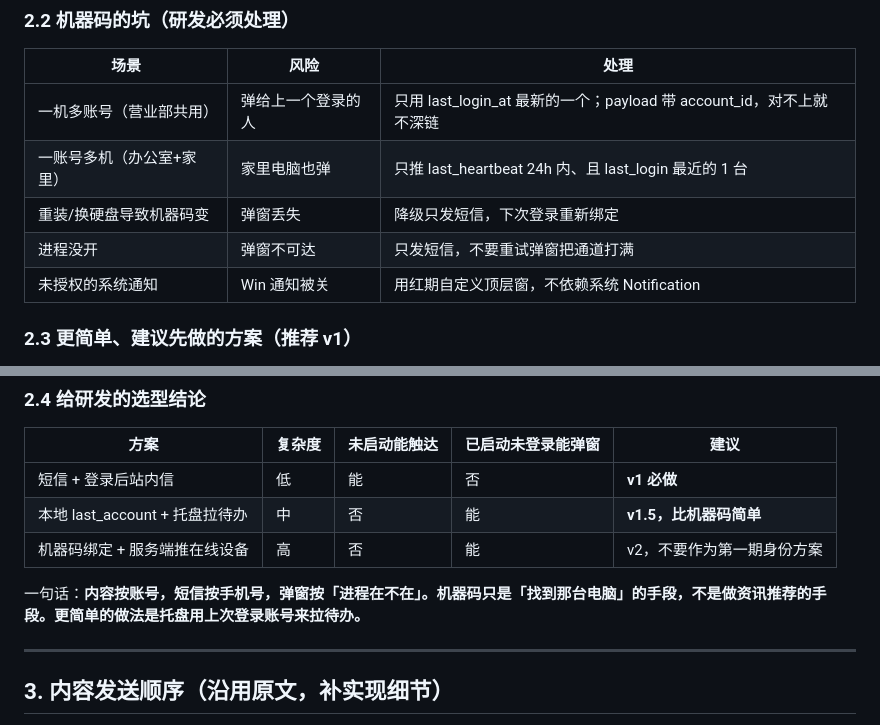
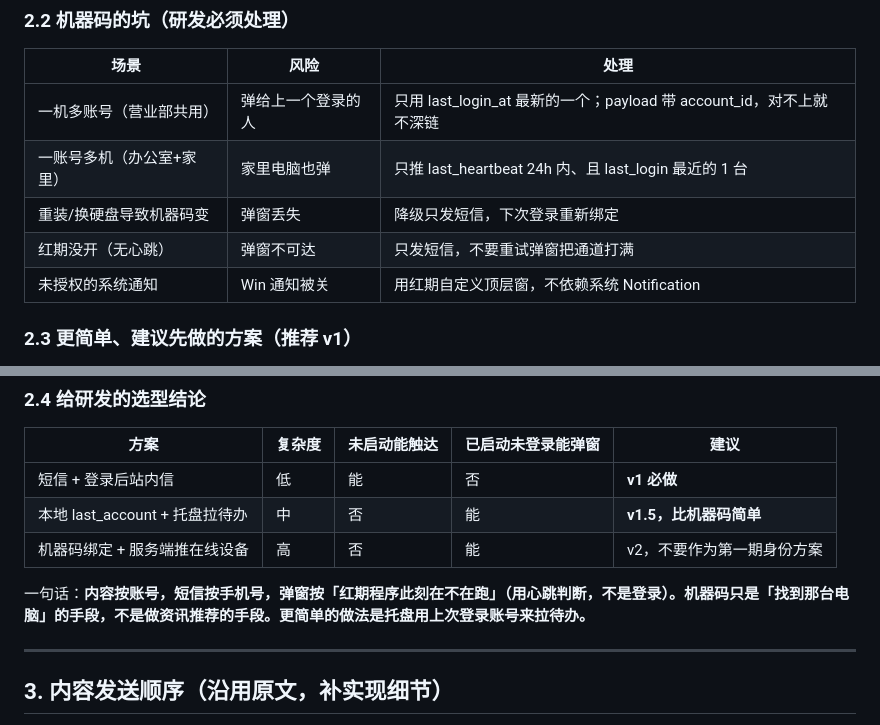
Before and after one commit to Leo123456789011/hello-world, a Markdown page: docs/hongqi-silent-user-reach.md, 2 parts joined by grey strips. Rendered like a GitHub page.

```diff
--- a/docs/hongqi-silent-user-reach.md
+++ b/docs/hongqi-silent-user-reach.md
@@ -119,7 +154,7 @@
 | 一机多账号（营业部共用） | 弹给上一个登录的人 | 只用 last_login_at 最新的一个；payload 带 account_id，对不上就不深链 |
 | 一账号多机（办公室+家里） | 家里电脑也弹 | 只推 last_heartbeat 24h 内、且 last_login 最近的 1 台 |
 | 重装/换硬盘导致机器码变 | 弹窗丢失 | 降级只发短信，下次登录重新绑定 |
-| 进程没开 | 弹窗不可达 | 只发短信，不要重试弹窗把通道打满 |
+| 红期没开（无心跳） | 弹窗不可达 | 只发短信，不要重试弹窗把通道打满 |
 | 未授权的系统通知 | Win 通知被关 | 用红期自定义顶层窗，不依赖系统 Notification |
 
 ### 2.3 更简单、建议先做的方案（推荐 v1）
@@ -164,7 +199,7 @@
 | 本地 last_account + 托盘拉待办 | 中 | 否 | 能 | **v1.5，比机器码简单** |
 | 机器码绑定 + 服务端推在线设备 | 高 | 否 | 能 | v2，不要作为第一期身份方案 |
 
-一句话：**内容按账号，短信按手机号，弹窗按「进程在不在」。机器码只是「找到那台电脑」的手段，不是做资讯推荐的手段。更简单的做法是托盘用上次登录账号来拉待办。**
+一句话：**内容按账号，短信按手机号，弹窗按「红期程序此刻在不在跑」（用心跳判断，不是登录）。机器码只是「找到那台电脑」的手段，不是做资讯推荐的手段。更简单的做法是托盘用上次登录账号来拉待办。**
 
 ---
 
```
Also changed, not shown: other parts of docs/hongqi-silent-user-reach.md (+36 -1 lines).
